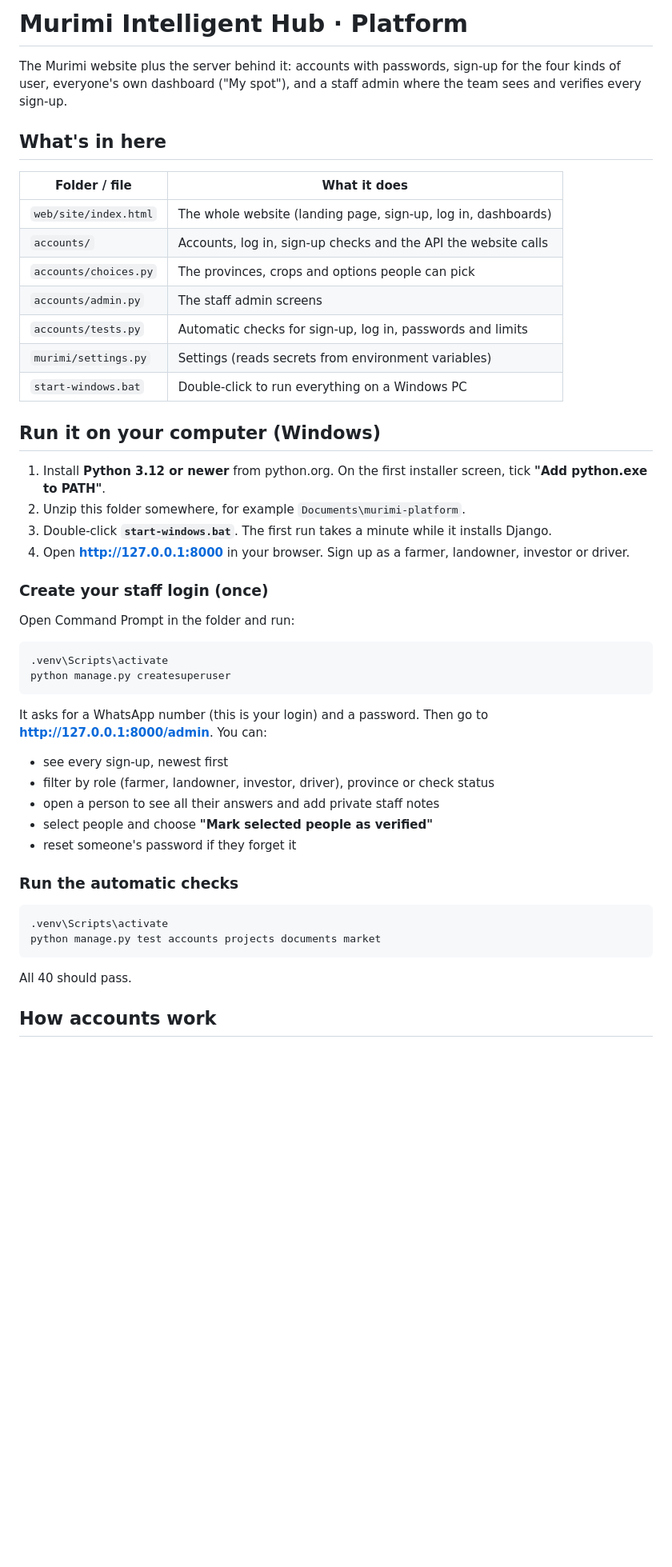
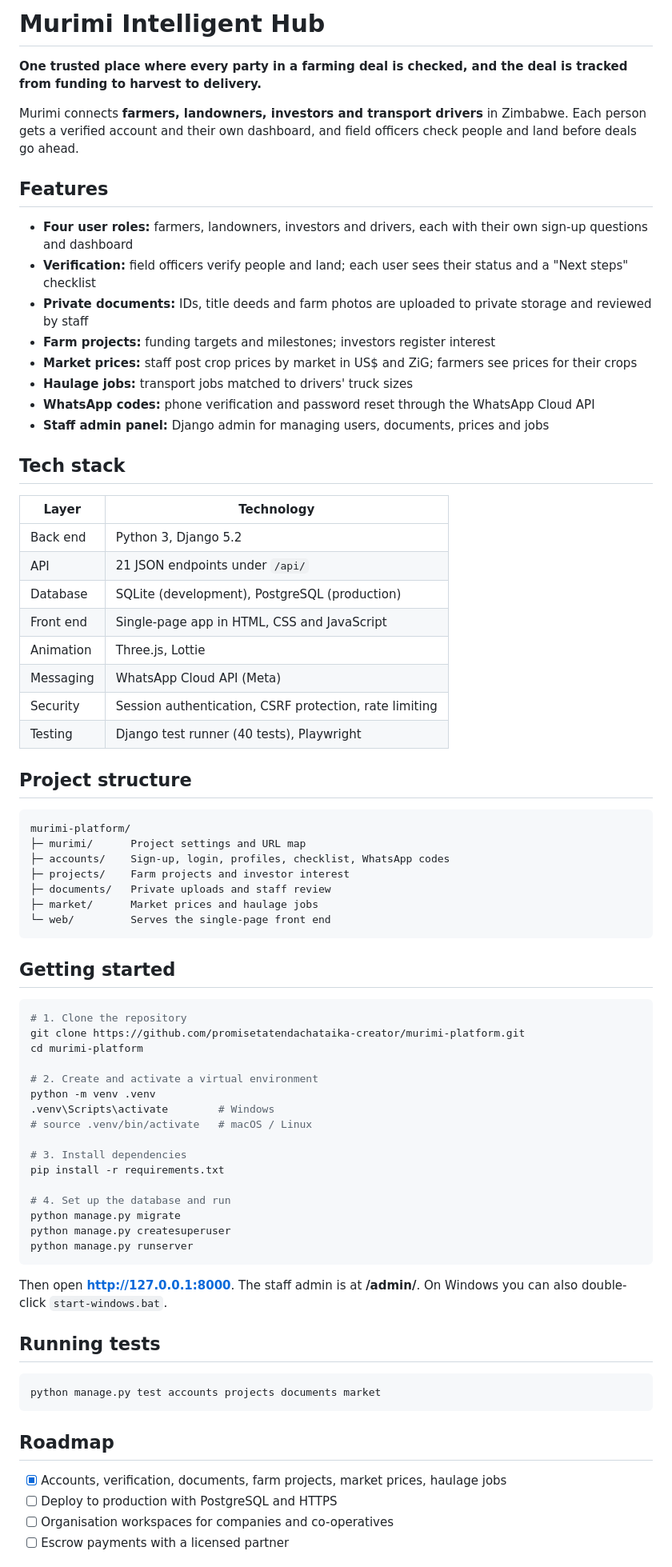
Before and after one commit to promisetatendachataika-creator/murimi-platform, a Markdown page: README.md, the part around one of its changes. Shown at 80% size. Rendered like a GitHub page; blank space fills up the shorter version.

Commit message:
Revise README.md for clarity and conciseness
Updated README.md to streamline content and improve clarity on features, setup instructions, and project structure.

````diff
--- a/README.md
+++ b/README.md
@@ -1,57 +1,79 @@
-# Murimi Intelligent Hub · Platform
+# Murimi Intelligent Hub
 
-The Murimi website plus the server behind it: accounts with passwords, sign-up
-for the four kinds of user, everyone's own dashboard ("My spot"), and a staff
-admin where the team sees and verifies every sign-up.
+**One trusted place where every party in a farming deal is checked, and the deal is tracked from funding to harvest to delivery.**
 
-## What's in here
+Murimi connects **farmers, landowners, investors and transport drivers** in Zimbabwe. Each person gets a verified account and their own dashboard, and field officers check people and land before deals go ahead.
 
-| Folder / file | What it does |
-|---|---|
-| `web/site/index.html` | The whole website (landing page, sign-up, log in, dashboards) |
-| `accounts/` | Accounts, log in, sign-up checks and the API the website calls |
-| `accounts/choices.py` | The provinces, crops and options people can pick |
-| `accounts/admin.py` | The staff admin screens |
-| `accounts/tests.py` | Automatic checks for sign-up, log in, passwords and limits |
-| `murimi/settings.py` | Settings (reads secrets from environment variables) |
-| `start-windows.bat` | Double-click to run everything on a Windows PC |
+## Features
 
-## Run it on your computer (Windows)
+- **Four user roles:** farmers, landowners, investors and drivers, each with their own sign-up questions and dashboard
+- **Verification:** field officers verify people and land; each user sees their status and a "Next steps" checklist
+- **Private documents:** IDs, title deeds and farm photos are uploaded to private storage and reviewed by staff
+- **Farm projects:** funding targets and milestones; investors register interest
+- **Market prices:** staff post crop prices by market in US$ and ZiG; farmers see prices for their crops
+- **Haulage jobs:** transport jobs matched to drivers' truck sizes
+- **WhatsApp codes:** phone verification and password reset through the WhatsApp Cloud API
+- **Staff admin panel:** Django admin for managing users, documents, prices and jobs
 
-1. Install **Python 3.12 or newer** from python.org. On the first installer
-   screen, tick **"Add python.exe to PATH"**.
-2. Unzip this folder somewhere, for example `Documents\murimi-platform`.
-3. Double-click **`start-windows.bat`**. The first run takes a minute while it
-   installs Django.
-4. Open **http://127.0.0.1:8000** in your browser. Sign up as a farmer,
-   landowner, investor or driver.
+## Tech stack
 
-### Create your staff login (once)
+| Layer | Technology |
+| --- | --- |
+| Back end | Python 3, Django 5.2 |
+| API | 21 JSON endpoints under `/api/` |
+| Database | SQLite (development), PostgreSQL (production) |
+| Front end | Single-page app in HTML, CSS and JavaScript |
+| Animation | Three.js, Lottie |
+| Messaging | WhatsApp Cloud API (Meta) |
+| Security | Session authentication, CSRF protection, rate limiting |
+| Testing | Django test runner (40 tests), Playwright |
 
-Open Command Prompt in the folder and run:
+## Project structure
 
 ```
-.venv\Scripts\activate
-python manage.py createsuperuser
+murimi-platform/
+├─ murimi/      Project settings and URL map
+├─ accounts/    Sign-up, login, profiles, checklist, WhatsApp codes
+├─ projects/    Farm projects and investor interest
+├─ documents/   Private uploads and staff review
+├─ market/      Market prices and haulage jobs
+└─ web/         Serves the single-page front end
 ```
 
-It asks for a WhatsApp number (this is your login) and a password. Then go to
-**http://127.0.0.1:8000/admin**. You can:
+## Getting started
 
-- see every sign-up, newest first
-- filter by role (farmer, landowner, investor, driver), province or check status
-- open a person to see all their answers and add private staff notes
-- select people and choose **"Mark selected people as verified"**
-- reset someone's password if they forget it
+```bash
+# 1. Clone the repository
+git clone https://github.com/promisetatendachataika-creator/murimi-platform.git
+cd murimi-platform
 
-### Run the automatic checks
+# 2. Create and activate a virtual environment
+python -m venv .venv
+.venv\Scripts\activate        # Windows
+# source .venv/bin/activate   # macOS / Linux
 
+# 3. Install dependencies
+pip install -r requirements.txt
+
+# 4. Set up the database and run
+python manage.py migrate
+python manage.py createsuperuser
+python manage.py runserver
 ```
-.venv\Scripts\activate
+
+Then open **http://127.0.0.1:8000**. The staff admin is at **/admin/**.
+On Windows you can also double-click `start-windows.bat`.
+
+## Running tests
+
+```bash
 python manage.py test accounts projects documents market
 ```
 
-All 40 should pass.
+## Roadmap
 
-## How accounts work
+- [x] Accounts, verification, documents, farm projects, market prices, haulage jobs
+- [ ] Deploy to production with PostgreSQL and HTTPS
+- [ ] Organisation workspaces for companies and co-operatives
+- [ ] Escrow payments with a licensed partner
 
````
Also changed, not shown: other parts of README.md (+4 -83 lines).
